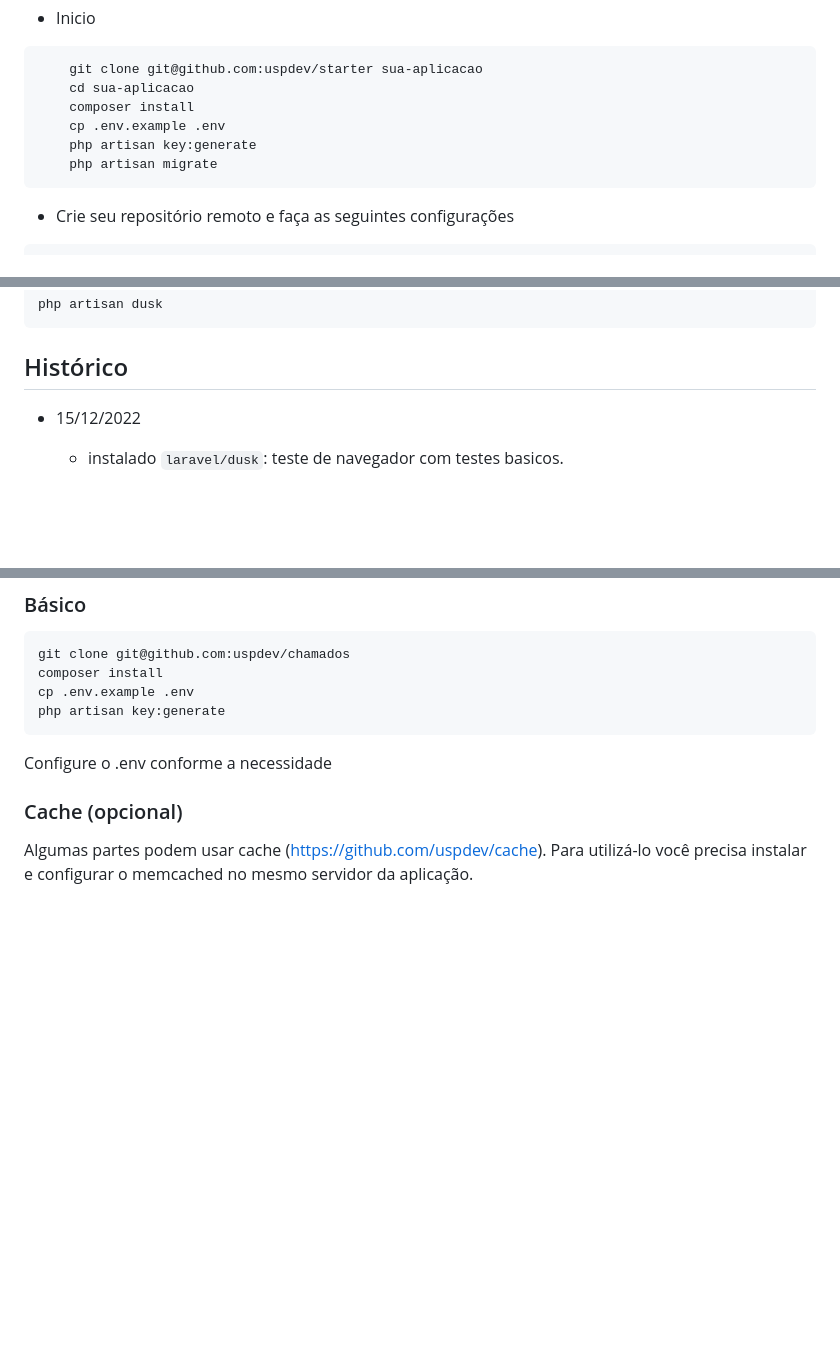
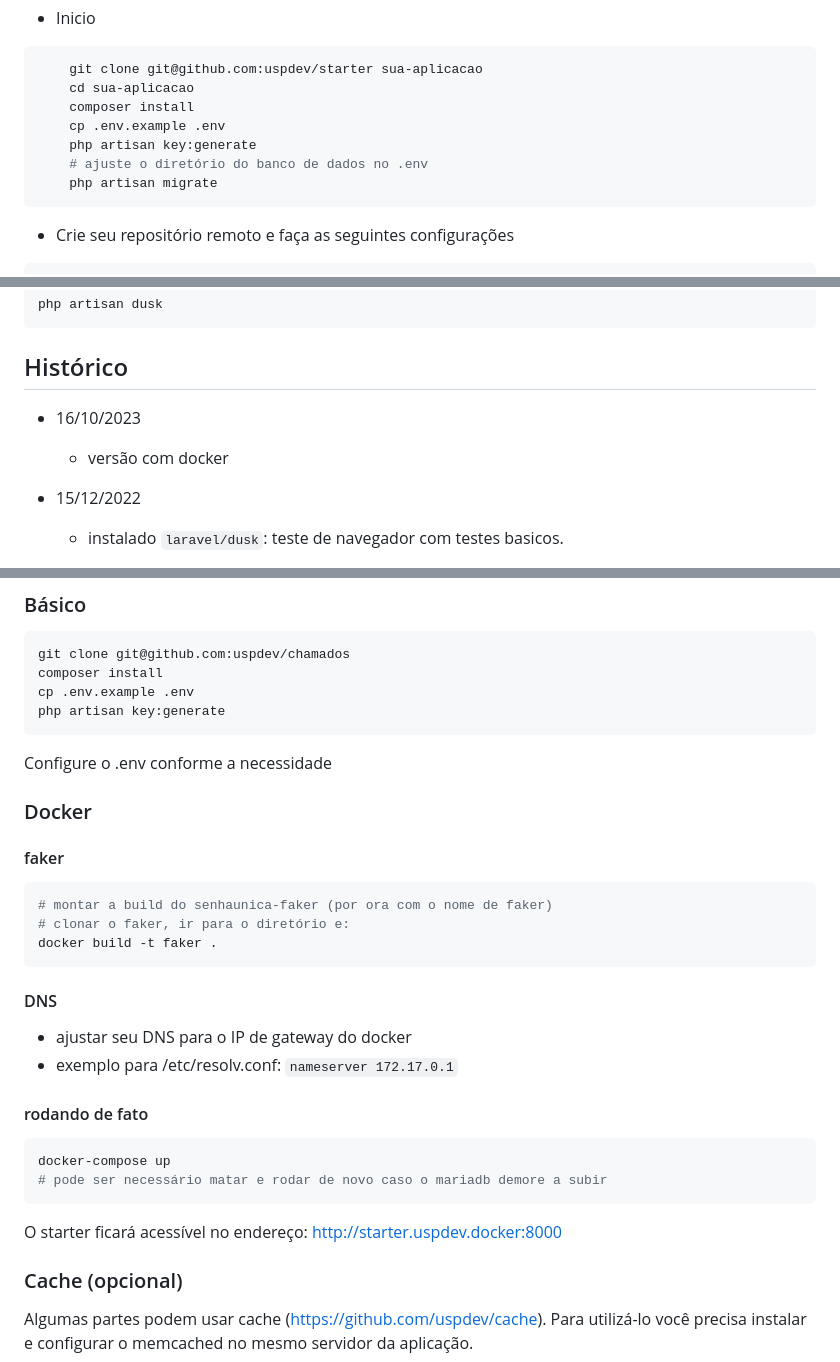
Before and after one commit to uspdev/starter, a Markdown page: README.md, 3 parts joined by grey strips. Drawn GitHub-style; blank space fills up the shorter version.

Commit message:
Docker no README

````diff
--- a/README.md
+++ b/README.md
@@ -10,6 +10,7 @@ Esta aplicação já tem as principais bibliotecas USPDev pré configuradas.
     composer install
     cp .env.example .env
     php artisan key:generate
+    # ajuste o diretório do banco de dados no .env
     php artisan migrate
 ```
 
@@ -34,6 +35,8 @@ verifique a necessidade de ajustes no `.env.example`.
     php artisan dusk
 
 ## Histórico
+* 16/10/2023
+    - versão com docker
 
 * 15/12/2022
     - instalado `laravel/dusk`: teste de navegador com testes basicos.
@@ -85,6 +88,27 @@ php artisan key:generate
 ```
 
 Configure o .env conforme a necessidade
+
+### Docker
+
+#### faker
+```sh
+# montar a build do senhaunica-faker (por ora com o nome de faker)
+# clonar o faker, ir para o diretório e:
+docker build -t faker .
+```
+
+#### DNS
+  - ajustar seu DNS para o IP de gateway do docker
+  - exemplo para /etc/resolv.conf: `nameserver 172.17.0.1`
+
+#### rodando de fato
+```sh
+docker-compose up
+# pode ser necessário matar e rodar de novo caso o mariadb demore a subir
+```
+
+O starter ficará acessível no endereço: http://starter.uspdev.docker:8000
 
 ### Cache (opcional)
 
````
